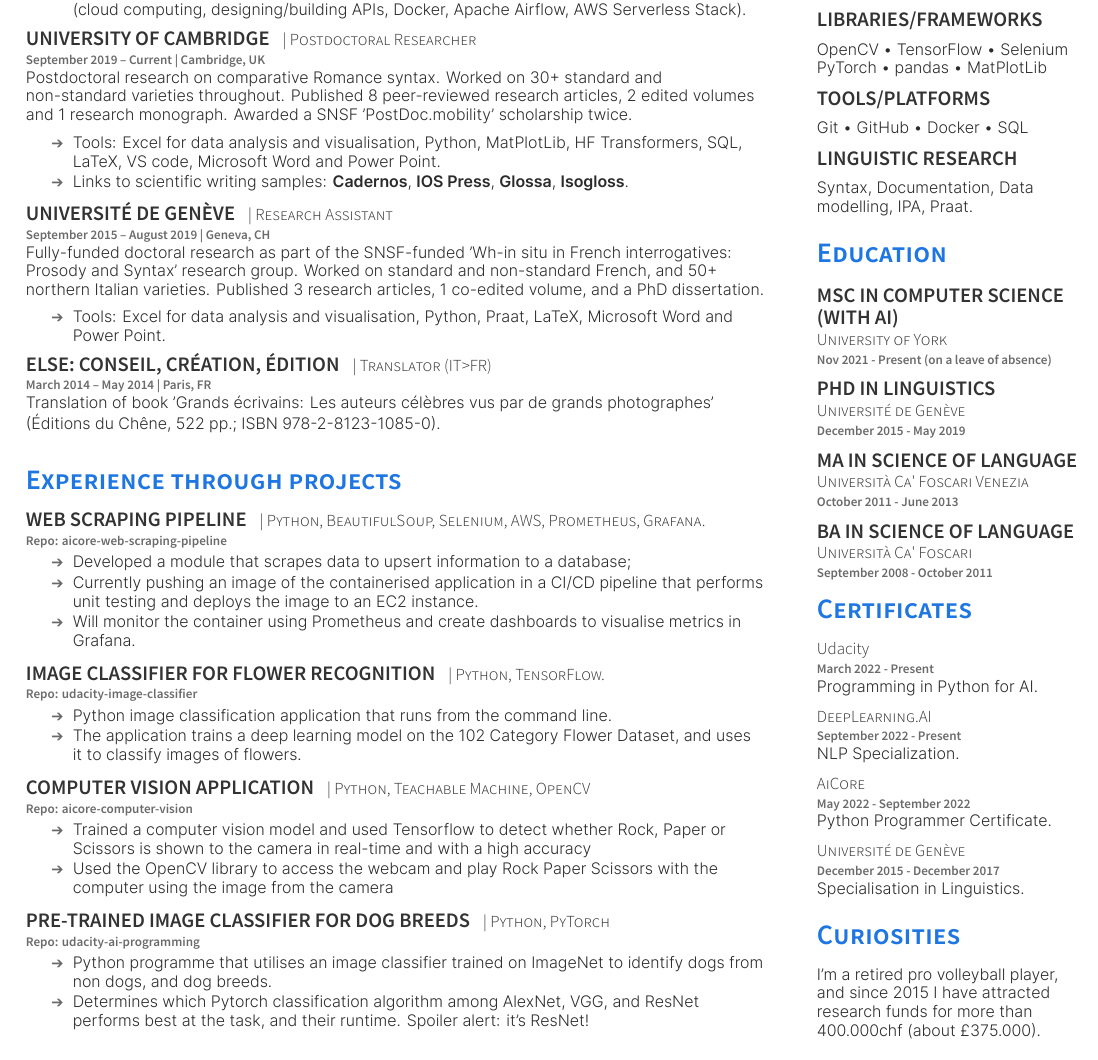
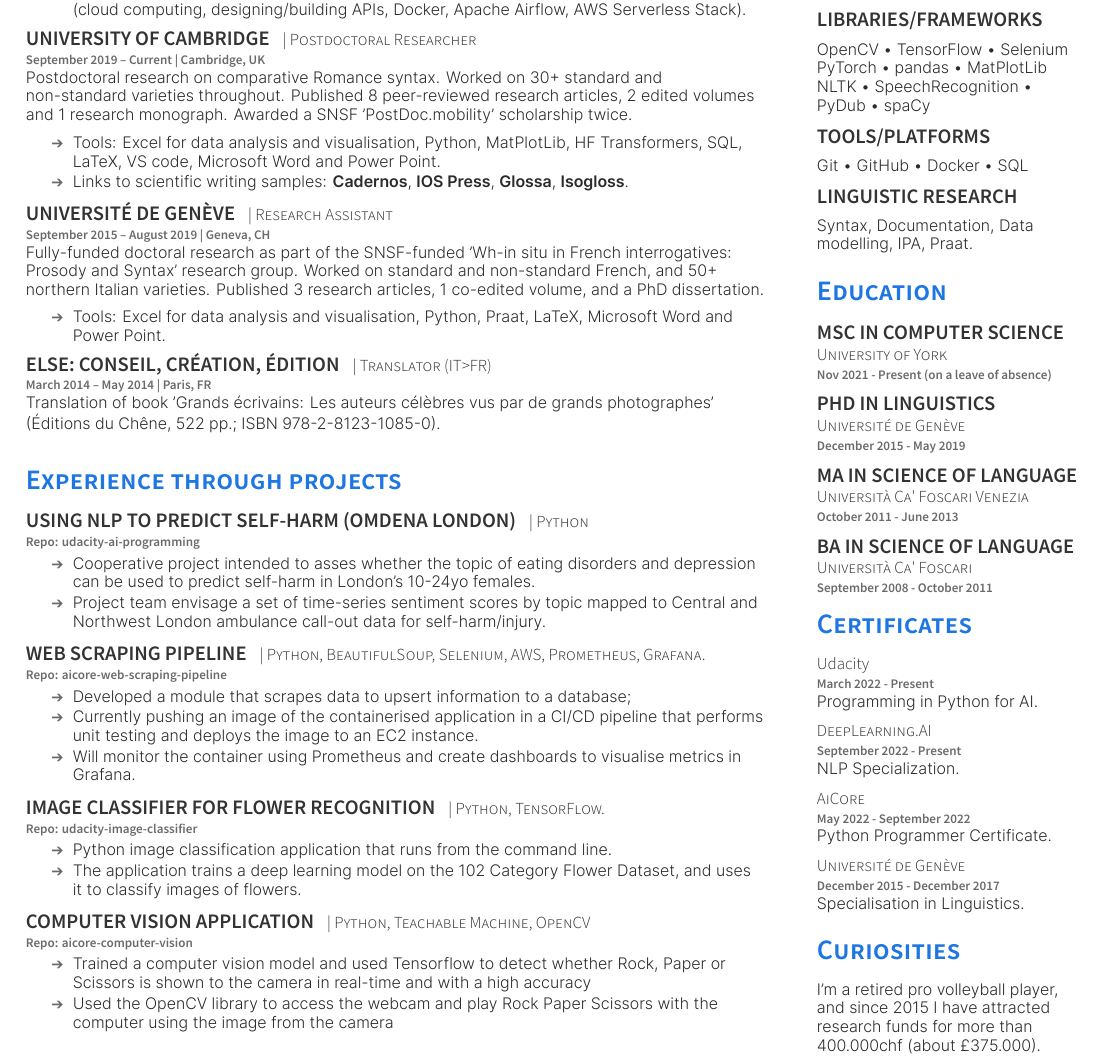
Before and after one commit to CaterinaBi/curriculum-vitae, a LaTeX CV (curriculum_files/PlushCV.tex): part of the page, cut so that both start at the same text. The pictures show the PDF file curriculum_files/PlushCV.pdf that the author committed with the source.

Commit message:
Implements new project data

```diff
--- a/curriculum_files/PlushCV.tex
+++ b/curriculum_files/PlushCV.tex
@@ -112,6 +112,16 @@ Translation of book 'Grands écrivains: Les auteurs célèbres vus par de grands
 
 \section{Experience through projects}
 
+
+\runsubsection{USING NLP TO PREDICT SELF-HARM (OMDENA LONDON)}
+\descript{| Python}
+\location{Repo: \href{https://github.com/CaterinaBi/udacity-ai-programming}{udacity-ai-programming}}
+\begin{tightemize}
+\item Cooperative project intended to asses whether the topic of eating disorders and depression can be used to predict self-harm in London's 10-24yo females.
+\item Project team envisage a set of time-series sentiment scores by topic mapped to Central and Northwest London ambulance call-out data for self-harm/injury.
+\end{tightemize}
+\sectionsep
+
 \runsubsection{WEB SCRAPING PIPELINE}
 \descript{| Python, BeautifulSoup, Selenium, AWS, Prometheus, Grafana.}
 \location{Repo: \href{https://github.com/CaterinaBi/aicore-web-scraping-pipeline}{aicore-web-scraping-pipeline}}
@@ -148,14 +158,14 @@ Translation of book 'Grands écrivains: Les auteurs célèbres vus par de grands
 \end{tightemize}
 \sectionsep
 
-\runsubsection{PRE-TRAINED IMAGE CLASSIFIER FOR DOG BREEDS}
-\descript{| Python, PyTorch}
-\location{Repo: \href{https://github.com/CaterinaBi/udacity-ai-programming}{udacity-ai-programming}}
-\begin{tightemize}
-\item Python programme that utilises an image classifier trained on ImageNet to identify dogs from non dogs, and dog breeds.
-\item Determines which Pytorch classification algorithm among AlexNet, VGG, and ResNet performs best at the task, and their runtime. Spoiler alert: it's ResNet!
-\end{tightemize}
-\sectionsep
+%\runsubsection{PRE-TRAINED IMAGE CLASSIFIER FOR DOG BREEDS}
+%\descript{| Python, PyTorch}
+%\location{Repo: \href{https://github.com/CaterinaBi/udacity-ai-programming}{udacity-ai-programming}}
+%\begin{tightemize}
+%\item Python programme that utilises an image classifier trained on ImageNet to identify dogs from non dogs, and dog breeds.
+%\item Determines which Pytorch classification algorithm among AlexNet, VGG, and ResNet performs best at the task, and their runtime. Spoiler alert: it's ResNet!
+%\end{tightemize}
+%\sectionsep
 
 %%%%%%%%%%%%%%%%%%%%%%%%%%%%%%%%%%%%%%
 %
@@ -185,6 +195,8 @@ Java (>1y) \textbullet{}  HTML (<1y) \\
 \sectionsep
 OpenCV \textbullet{} TensorFlow \textbullet{} Selenium\\
 PyTorch \textbullet{} pandas \textbullet{} MatPlotLib \\
+NLTK \textbullet{} SpeechRecognition \textbullet{} \\
+PyDub \textbullet{} spaCy
 \sectionsep
 %\sectionsep
 \subsection{Tools/Platforms}
@@ -203,7 +215,7 @@ Syntax, Documentation, Data modelling, IPA, Praat.
 
 \section{Education}
 
-\subsection{MSc in Computer Science (With AI)}
+\subsection{MSc in Computer Science}
 \descript{University of York}
 \location{Nov 2021 - Present (on a leave of absence)}
 
```
Also changed, not shown: curriculum_files/PlushCV.pdf, 6 other files.
